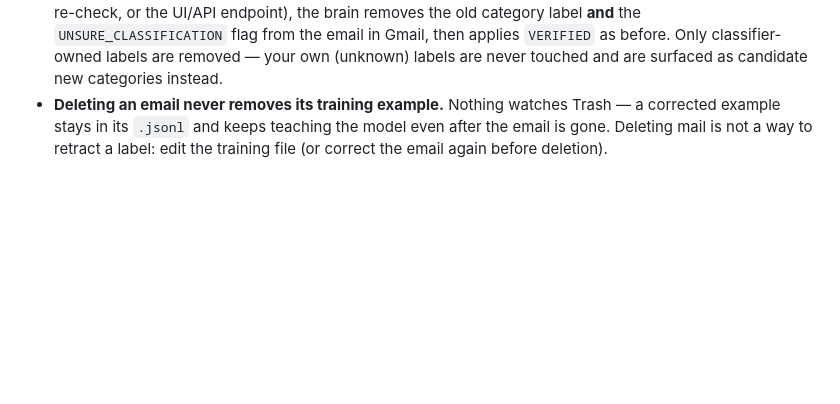
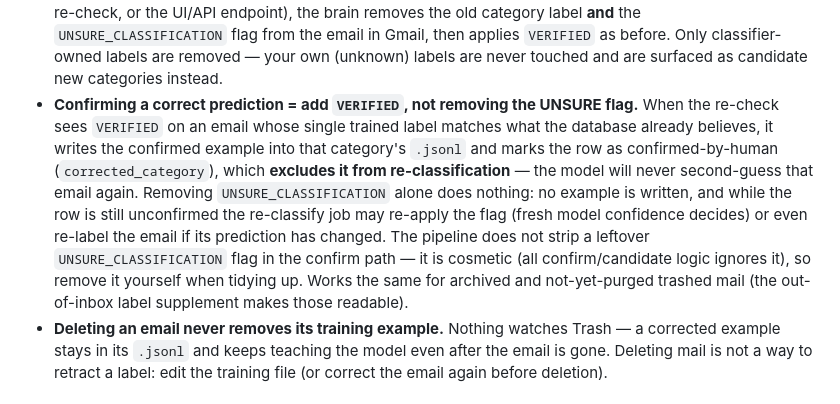
Before and after one commit to lohnn/email_classifier, a Markdown page: email_classifier_brain/README.md, the part around the change. GitHub-like rendering; blank space fills up the shorter version.

Commit message:
docs(brain): known behaviors — confirming via VERIFIED vs removing UNSURE
README addendum for the read-only trace: the confirm gesture is adding
VERIFIED (writes the example, freezes the row from re-classification);
removing UNSURE alone is a no-op the reclassify job may undo; a leftover
UNSURE flag after confirming is cosmetic. Local commit only.

🤖 Authored via DeepSeek Harness — implemented by the HIVE email-brain-ml capability.

```diff
--- a/email_classifier_brain/README.md
+++ b/email_classifier_brain/README.md
@@ -420,6 +420,20 @@ the same state.
   `VERIFIED` as before. Only classifier-owned labels are removed — your own
   (unknown) labels are never touched and are surfaced as candidate new
   categories instead.
+- **Confirming a correct prediction = add `VERIFIED`, not removing the UNSURE flag.**
+  When the re-check sees `VERIFIED` on an email whose single trained label
+  matches what the database already believes, it writes the confirmed
+  example into that category's `.jsonl` and marks the row as
+  confirmed-by-human (`corrected_category`), which **excludes it from
+  re-classification** — the model will never second-guess that email
+  again. Removing `UNSURE_CLASSIFICATION` alone does nothing: no example is
+  written, and while the row is still unconfirmed the re-classify job may
+  re-apply the flag (fresh model confidence decides) or even re-label the
+  email if its prediction has changed. The pipeline does not strip a
+  leftover `UNSURE_CLASSIFICATION` flag in the confirm path — it is
+  cosmetic (all confirm/candidate logic ignores it), so remove it yourself
+  when tidying up. Works the same for archived and not-yet-purged trashed
+  mail (the out-of-inbox label supplement makes those readable).
 - **Deleting an email never removes its training example.** Nothing watches
   Trash — a corrected example stays in its `.jsonl` and keeps teaching the
   model even after the email is gone. Deleting mail is not a way to retract
```
